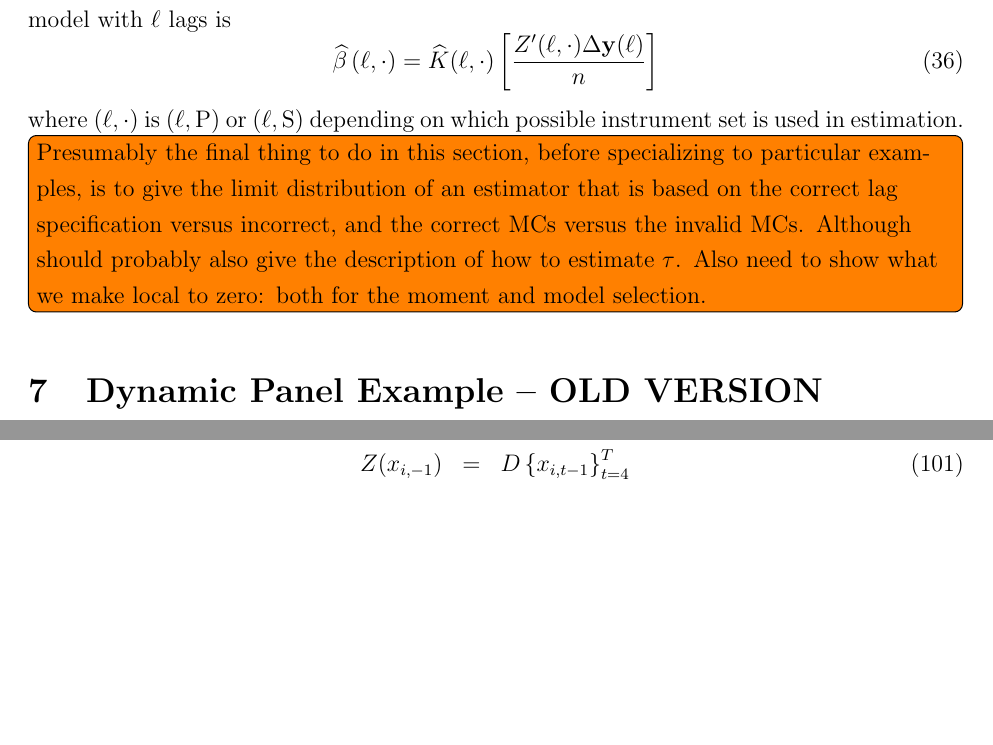
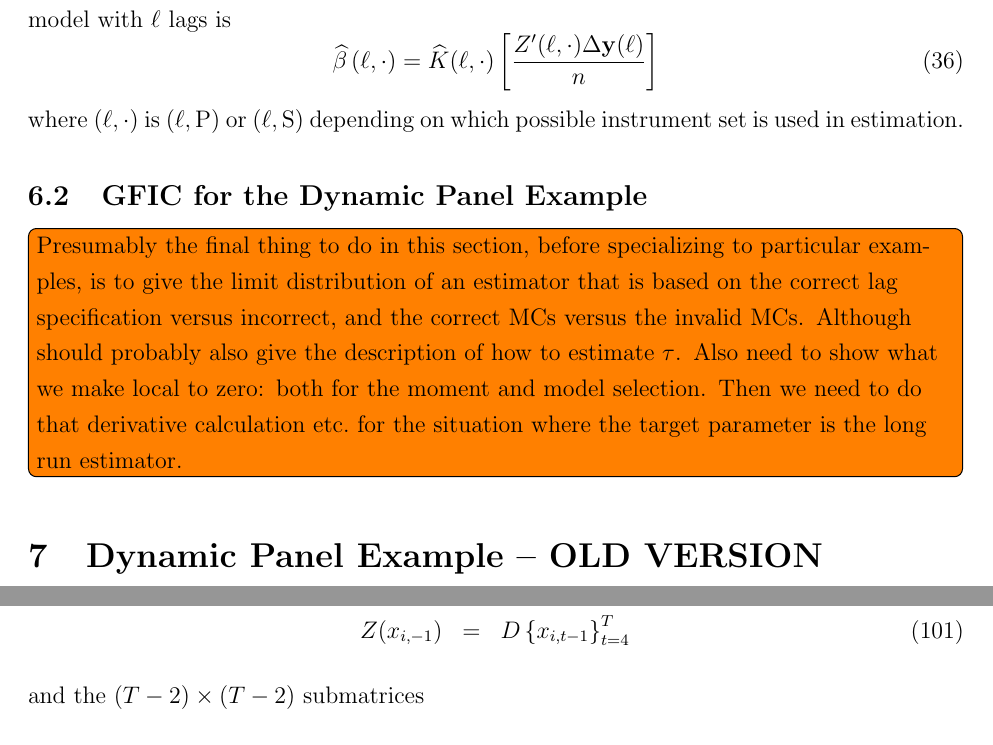
Before and after one commit to fditraglia/gfic, a LaTeX paper (main.tex, which reads dynamic_panel.tex): two parts of pages 19 and 29 of 64 before the commit and two parts of pages 19 and 30 of 65 after it, joined at a grey line, cut so that both start at the same text, the shorter picture padded with empty space. Compiled offline with pdfLaTeX.

Commit message:
add even more to the todo note

```diff
--- a/dynamic_panel.tex
+++ b/dynamic_panel.tex
@@ -98,7 +98,8 @@ Using this notation, the TSLS estimator of the full parameter vector $\beta' = (
 \end{equation}
 where $(\ell, \cdot)$ is $(\ell, \mbox{P})$ or $(\ell, \mbox{S})$ depending on which possible instrument set is used in estimation.
 
-\todo[inline]{Presumably the final thing to do in this section, before specializing to particular examples, is to give the limit distribution of an estimator that is based on the correct lag specification versus incorrect, and the correct MCs versus the invalid MCs. Although should probably also give the description of how to estimate $\tau$. Also need to show what we make local to zero: both for the moment and model selection.}
+\subsection{GFIC for the Dynamic Panel Example}
+\todo[inline]{Presumably the final thing to do in this section, before specializing to particular examples, is to give the limit distribution of an estimator that is based on the correct lag specification versus incorrect, and the correct MCs versus the invalid MCs. Although should probably also give the description of how to estimate $\tau$. Also need to show what we make local to zero: both for the moment and model selection. Then we need to do that derivative calculation etc.\ for the situation where the target parameter is the long run estimator.}
 %%%%%%%%%%%%%%%%%%%%%%%%%%%%%%%%%%%%%%%%%%%%%%%%%%%%%%%%%%%%%%
 
 \section{Dynamic Panel Example -- OLD VERSION}
```
Also changed, not shown: main.pdf.
